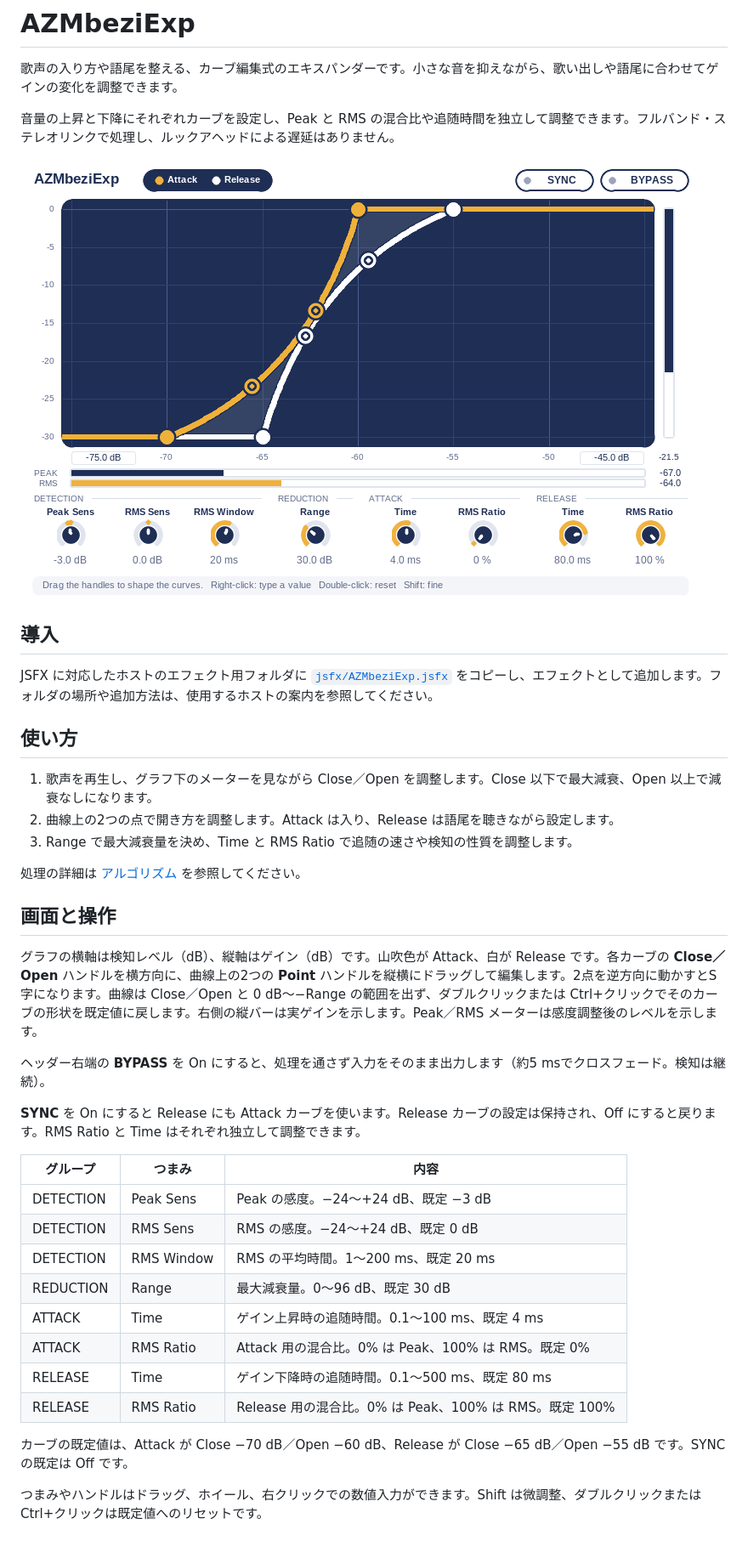
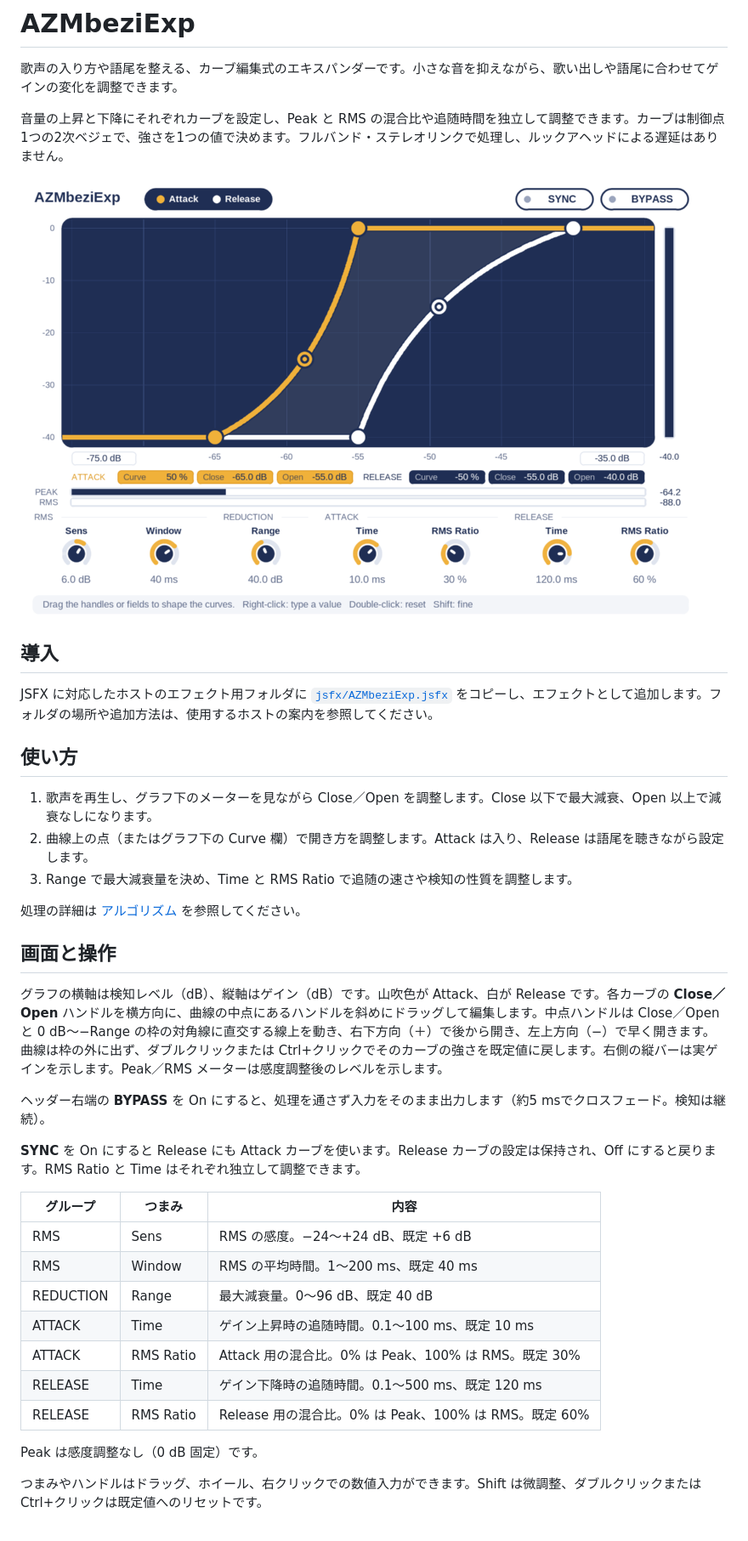
Before and after one commit to azmamusic/AZMbeziExp, a Markdown page: README.md, the part around one of its changes. Shown at 85% size. Drawn GitHub-style; pictures changed too: docs/gui.png.

Commit message:
Switch to quadratic Bezier, add curve/close/open fields, simplify controls
Co-authored-by: Copilot <223556219+Copilot@users.noreply.github.com>

```diff
--- a/README.md
+++ b/README.md
@@ -2,7 +2,7 @@
 
 歌声の入り方や語尾を整える、カーブ編集式のエキスパンダーです。小さな音を抑えながら、歌い出しや語尾に合わせてゲインの変化を調整できます。
 
-音量の上昇と下降にそれぞれカーブを設定し、Peak と RMS の混合比や追随時間を独立して調整できます。フルバンド・ステレオリンクで処理し、ルックアヘッドによる遅延はありません。
+音量の上昇と下降にそれぞれカーブを設定し、Peak と RMS の混合比や追随時間を独立して調整できます。カーブは制御点1つの2次ベジェで、強さを1つの値で決めます。フルバンド・ステレオリンクで処理し、ルックアヘッドによる遅延はありません。
 
 ![AZMbeziExp の画面。Attack と Release のカーブ、メーター、SYNC と BYPASS、各つまみを表示](docs/gui.png)
 
@@ -13,14 +13,14 @@ JSFX に対応したホストのエフェクト用フォルダに [`jsfx/AZMbezi
 ## 使い方
 
 1. 歌声を再生し、グラフ下のメーターを見ながら Close／Open を調整します。Close 以下で最大減衰、Open 以上で減衰なしになります。
-2. 曲線上の2つの点で開き方を調整します。Attack は入り、Release は語尾を聴きながら設定します。
+2. 曲線上の点（またはグラフ下の Curve 欄）で開き方を調整します。Attack は入り、Release は語尾を聴きながら設定します。
 3. Range で最大減衰量を決め、Time と RMS Ratio で追随の速さや検知の性質を調整します。
 
 処理の詳細は [アルゴリズム](docs/algorithm.md) を参照してください。
 
 ## 画面と操作
 
-グラフの横軸は検知レベル（dB）、縦軸はゲイン（dB）です。山吹色が Attack、白が Release です。各カーブの **Close／Open** ハンドルを横方向に、曲線上の2つの **Point** ハンドルを縦横にドラッグして編集します。2点を逆方向に動かすとS字になります。曲線は Close／Open と 0 dB〜−Range の範囲を出ず、ダブルクリックまたは Ctrl+クリックでそのカーブの形状を既定値に戻します。右側の縦バーは実ゲインを示します。Peak／RMS メーターは感度調整後のレベルを示します。
+グラフの横軸は検知レベル（dB）、縦軸はゲイン（dB）です。山吹色が Attack、白が Release です。各カーブの **Close／Open** ハンドルを横方向に、曲線の中点にあるハンドルを斜めにドラッグして編集します。中点ハンドルは Close／Open と 0 dB〜−Range の枠の対角線に直交する線上を動き、右下方向（＋）で後から開き、左上方向（−）で早く開きます。曲線は枠の外に出ず、ダブルクリックまたは Ctrl+クリックでそのカーブの強さを既定値に戻します。右側の縦バーは実ゲインを示します。Peak／RMS メーターは感度調整後のレベルを示します。
 
 ヘッダー右端の **BYPASS** を On にすると、処理を通さず入力をそのまま出力します（約5 msでクロスフェード。検知は継続）。
 
@@ -28,16 +28,15 @@ JSFX に対応したホストのエフェクト用フォルダに [`jsfx/AZMbezi
 
 | グループ | つまみ | 内容 |
 | --- | --- | --- |
-| DETECTION | Peak Sens | Peak の感度。−24〜+24 dB、既定 −3 dB |
-| DETECTION | RMS Sens | RMS の感度。−24〜+24 dB、既定 0 dB |
-| DETECTION | RMS Window | RMS の平均時間。1〜200 ms、既定 20 ms |
-| REDUCTION | Range | 最大減衰量。0〜96 dB、既定 30 dB |
-| ATTACK | Time | ゲイン上昇時の追随時間。0.1〜100 ms、既定 4 ms |
-| ATTACK | RMS Ratio | Attack 用の混合比。0% は Peak、100% は RMS。既定 0% |
-| RELEASE | Time | ゲイン下降時の追随時間。0.1〜500 ms、既定 80 ms |
-| RELEASE | RMS Ratio | Release 用の混合比。0% は Peak、100% は RMS。既定 100% |
+| RMS | Sens | RMS の感度。−24〜+24 dB、既定 +6 dB |
+| RMS | Window | RMS の平均時間。1〜200 ms、既定 40 ms |
+| REDUCTION | Range | 最大減衰量。0〜96 dB、既定 40 dB |
+| ATTACK | Time | ゲイン上昇時の追随時間。0.1〜100 ms、既定 10 ms |
+| ATTACK | RMS Ratio | Attack 用の混合比。0% は Peak、100% は RMS。既定 30% |
+| RELEASE | Time | ゲイン下降時の追随時間。0.1〜500 ms、既定 120 ms |
+| RELEASE | RMS Ratio | Release 用の混合比。0% は Peak、100% は RMS。既定 60% |
 
-カーブの既定値は、Attack が Close −70 dB／Open −60 dB、Release が Close −65 dB／Open −55 dB です。SYNC の既定は Off です。
+Peak は感度調整なし（0 dB 固定）です。
 
 つまみやハンドルはドラッグ、ホイール、右クリックでの数値入力ができます。Shift は微調整、ダブルクリックまたは Ctrl+クリックは既定値へのリセットです。
 
```
Also changed, not shown: other parts of README.md (+5 -5 lines), docs/algorithm.md (+15 -21 lines), 4 other files.
